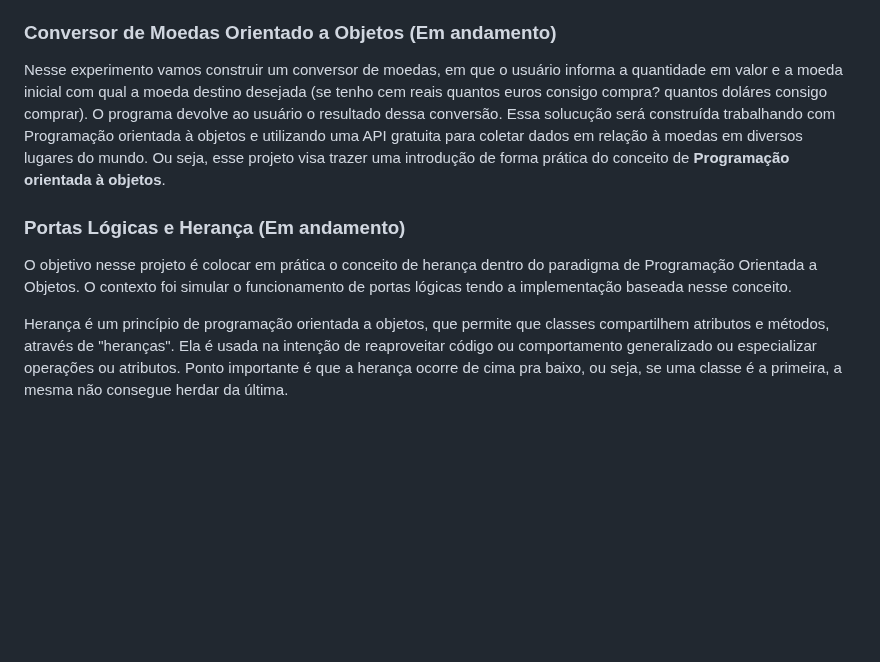
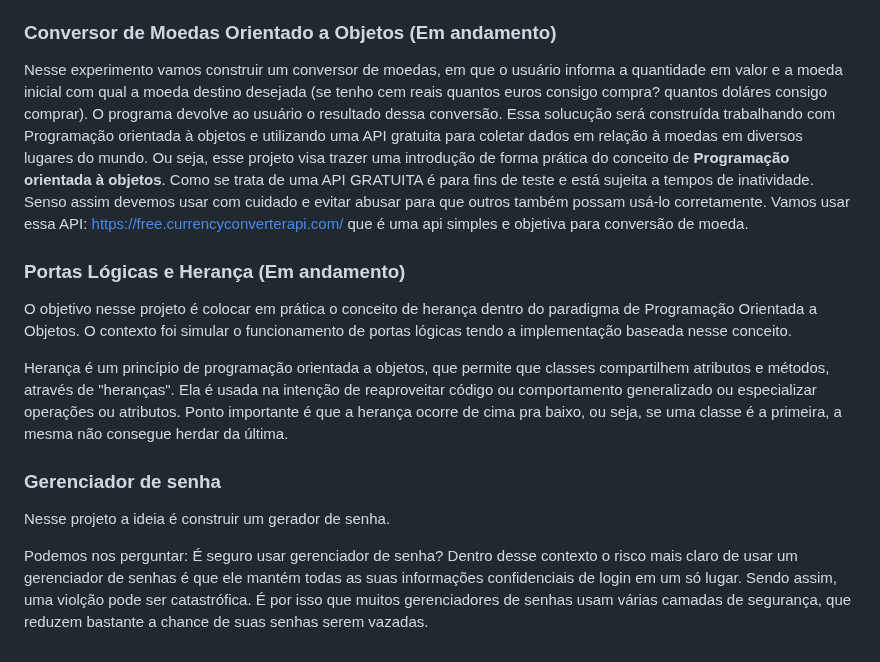
Before and after one commit to helder1989/python-playground, a Markdown page: README.md, the part around the change. GitHub-like rendering; blank space fills up the shorter version.

Commit message:
Atualização na documentação

```diff
--- a/README.md
+++ b/README.md
@@ -76,7 +76,7 @@ O **MapReduce** nada mais é do que um modelo de programação, uma forma de esc
 
 ### Conversor de Moedas Orientado a Objetos (Em andamento)
 
-Nesse experimento vamos construir um conversor de moedas, em que o usuário informa a quantidade em valor e a moeda inicial com qual a moeda destino desejada (se tenho cem reais quantos euros consigo compra? quantos doláres consigo comprar). O programa devolve ao usuário o resultado dessa conversão. Essa solucução será construída trabalhando com Programação orientada à objetos e utilizando uma API gratuita para coletar dados em relação à moedas em diversos lugares do mundo. Ou seja, esse projeto visa trazer uma introdução de forma prática do conceito de **Programação orientada à objetos**.
+Nesse experimento vamos construir um conversor de moedas, em que o usuário informa a quantidade em valor e a moeda inicial com qual a moeda destino desejada (se tenho cem reais quantos euros consigo compra? quantos doláres consigo comprar). O programa devolve ao usuário o resultado dessa conversão. Essa solucução será construída trabalhando com Programação orientada à objetos e utilizando uma API gratuita para coletar dados em relação à moedas em diversos lugares do mundo. Ou seja, esse projeto visa trazer uma introdução de forma prática do conceito de **Programação orientada à objetos**. Como se trata de uma API GRATUITA é para fins de teste e está sujeita a tempos de inatividade. Senso assim devemos usar com cuidado e evitar abusar para que outros também possam usá-lo corretamente. Vamos usar essa API: https://free.currencyconverterapi.com/ que é uma api simples e objetiva para conversão de moeda.
 
 
 ### Portas Lógicas e Herança (Em andamento)
@@ -84,3 +84,10 @@ Nesse experimento vamos construir um conversor de moedas, em que o usuário info
 O objetivo nesse projeto é colocar em prática o conceito de herança dentro do paradigma de Programação Orientada a Objetos. O contexto foi simular o funcionamento de portas lógicas tendo a implementação baseada nesse conceito.
 
 Herança é um princípio de programação orientada a objetos, que permite que classes compartilhem atributos e métodos, através de "heranças". Ela é usada na intenção de reaproveitar código ou comportamento generalizado ou especializar operações ou atributos. Ponto importante é que a herança ocorre de cima pra baixo, ou seja, se uma classe é a primeira, a mesma não consegue herdar da última.
+
+
+### Gerenciador de senha
+
+Nesse projeto a ideia é construir um gerador de senha.
+
+Podemos nos perguntar: É seguro usar gerenciador de senha? Dentro desse contexto o risco mais claro de usar um gerenciador de senhas é que ele mantém todas as suas informações confidenciais de login em um só lugar. Sendo assim, uma violção pode ser catastrófica. É por isso que muitos gerenciadores de senhas usam várias camadas de segurança, que reduzem bastante a chance de suas senhas serem vazadas.
```
